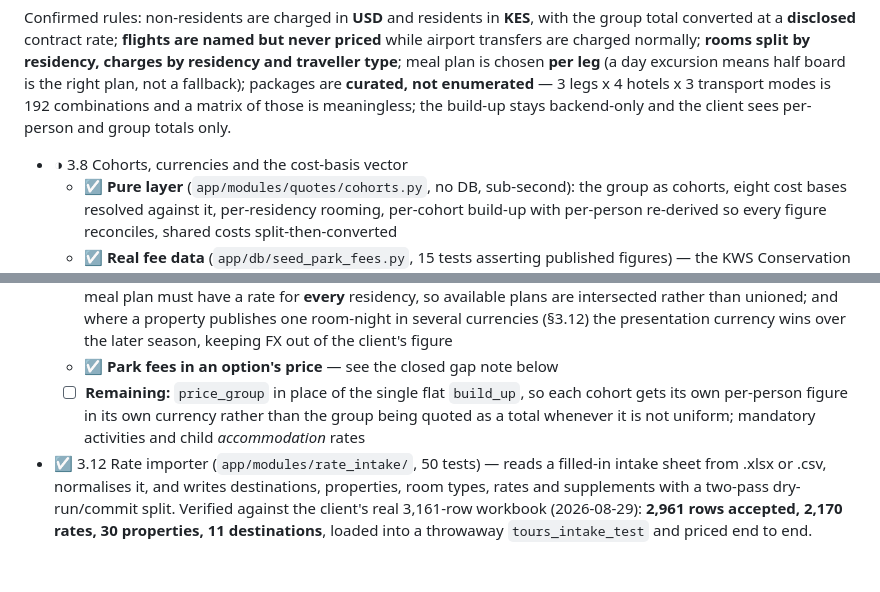
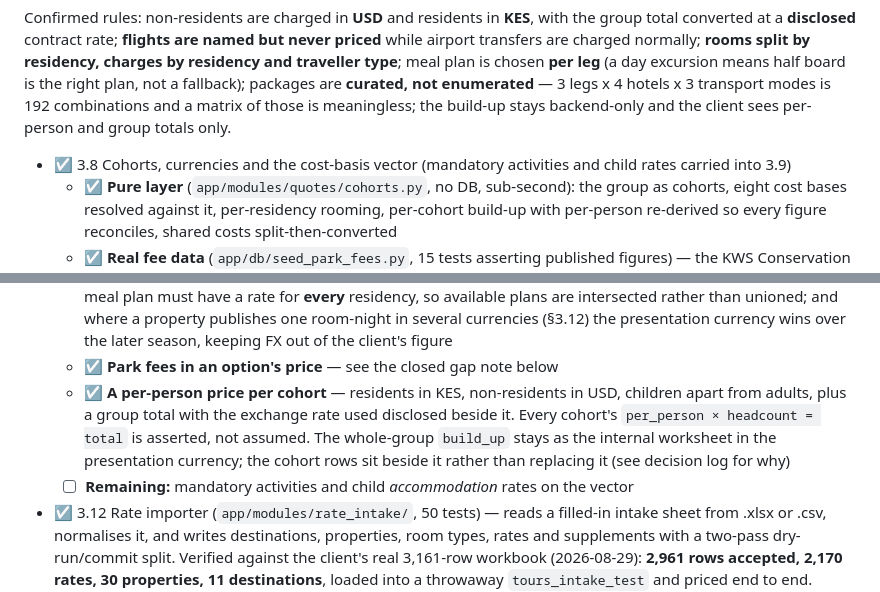
Before and after one commit to NdegwaCodes/Heissal.Tours, a Markdown page: docs/roadmap.md, 2 parts joined by grey strips. Drawn GitHub-style; blank space fills up the shorter version.

Commit message:
docs(roadmap): 3.8 is done — cohorts, currencies and the cost-basis vector

```diff
--- a/docs/roadmap.md
+++ b/docs/roadmap.md
@@ -87,7 +87,7 @@ right plan, not a fallback); packages are **curated, not enumerated** — 3 legs
 transport modes is 192 combinations and a matrix of those is meaningless; the build-up stays
 backend-only and the client sees per-person and group totals only.
 
-- ◑ 3.8 Cohorts, currencies and the cost-basis vector
+- ☑ 3.8 Cohorts, currencies and the cost-basis vector (mandatory activities and child rates carried into 3.9)
   - ☑ **Pure layer** (`app/modules/quotes/cohorts.py`, no DB, sub-second): the group as
     cohorts, eight cost bases resolved against it, per-residency rooming, per-cohort build-up
     with per-person re-derived so every figure reconciles, shared costs split-then-converted
@@ -111,9 +111,12 @@ backend-only and the client sees per-person and group totals only.
     property publishes one room-night in several currencies (§3.12) the presentation currency
     wins over the later season, keeping FX out of the client's figure
   - ☑ **Park fees in an option's price** — see the closed gap note below
-  - ☐ **Remaining:** `price_group` in place of the single flat `build_up`, so each cohort gets
-    its own per-person figure in its own currency rather than the group being quoted as a total
-    whenever it is not uniform; mandatory activities and child *accommodation* rates
+  - ☑ **A per-person price per cohort** — residents in KES, non-residents in USD, children apart
+    from adults, plus a group total with the exchange rate used disclosed beside it. Every
+    cohort's `per_person × headcount = total` is asserted, not assumed. The whole-group
+    `build_up` stays as the internal worksheet in the presentation currency; the cohort rows sit
+    beside it rather than replacing it (see decision log for why)
+  - ☐ **Remaining:** mandatory activities and child *accommodation* rates on the vector
 - ☑ 3.12 Rate importer (`app/modules/rate_intake/`, 50 tests) — reads a filled-in intake sheet
   from .xlsx or .csv, normalises it, and writes destinations, properties, room types, rates and
   supplements with a two-pass dry-run/commit split. Verified against the client's real 3,161-row
```
